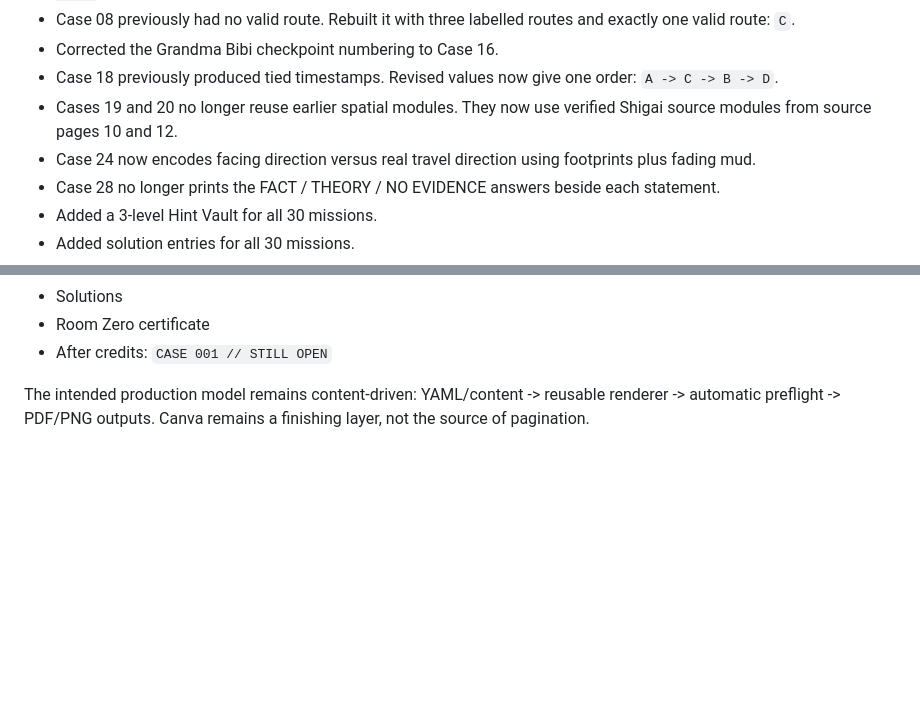
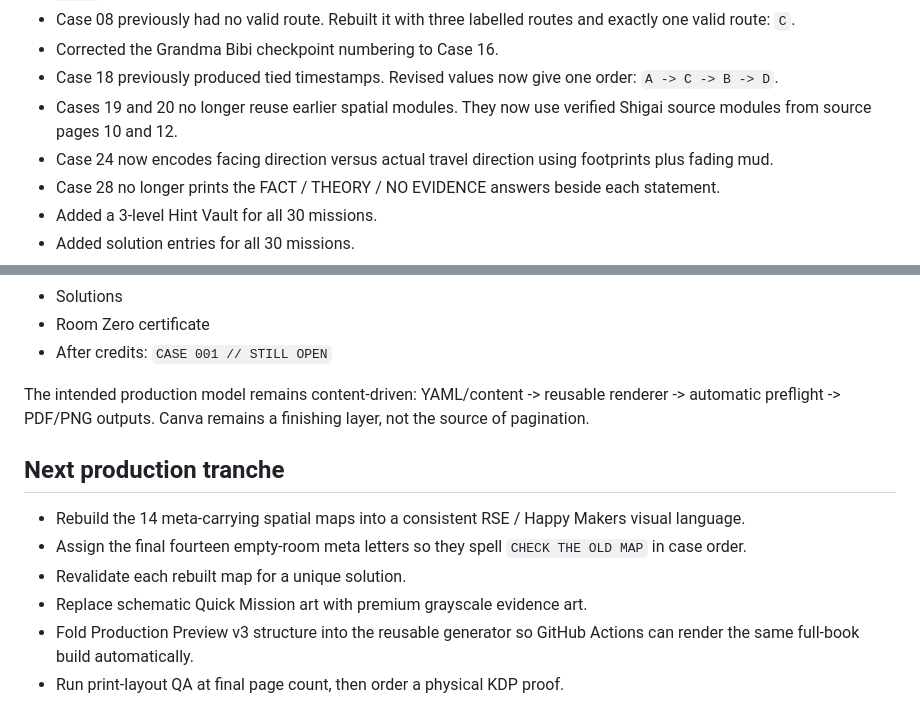
Before and after one commit to riseshineevolve-source/RISE.SHINE.EVOLVE, a Markdown page: tools/detective-book-factory/QA_ROUND1.md, 2 parts joined by grey strips. Drawn GitHub-style; blank space fills up the shorter version.

Commit message:
Extend HMDA QA with next production tranche

```diff
--- a/tools/detective-book-factory/QA_ROUND1.md
+++ b/tools/detective-book-factory/QA_ROUND1.md
@@ -12,7 +12,7 @@ Status: **full Production Preview v3 assembled locally (81 pages)**. This is not
 - Corrected the Grandma Bibi checkpoint numbering to Case 16.
 - Case 18 previously produced tied timestamps. Revised values now give one order: `A -> C -> B -> D`.
 - Cases 19 and 20 no longer reuse earlier spatial modules. They now use verified Shigai source modules from source pages 10 and 12.
-- Case 24 now encodes facing direction versus real travel direction using footprints plus fading mud.
+- Case 24 now encodes facing direction versus actual travel direction using footprints plus fading mud.
 - Case 28 no longer prints the FACT / THEORY / NO EVIDENCE answers beside each statement.
 - Added a 3-level Hint Vault for all 30 missions.
 - Added solution entries for all 30 missions.
@@ -59,3 +59,12 @@ Status: **full Production Preview v3 assembled locally (81 pages)**. This is not
 - After credits: `CASE 001 // STILL OPEN`
 
 The intended production model remains content-driven: YAML/content -> reusable renderer -> automatic preflight -> PDF/PNG outputs. Canva remains a finishing layer, not the source of pagination.
+
+## Next production tranche
+
+- Rebuild the 14 meta-carrying spatial maps into a consistent RSE / Happy Makers visual language.
+- Assign the final fourteen empty-room meta letters so they spell `CHECK THE OLD MAP` in case order.
+- Revalidate each rebuilt map for a unique solution.
+- Replace schematic Quick Mission art with premium grayscale evidence art.
+- Fold Production Preview v3 structure into the reusable generator so GitHub Actions can render the same full-book build automatically.
+- Run print-layout QA at final page count, then order a physical KDP proof.
```
